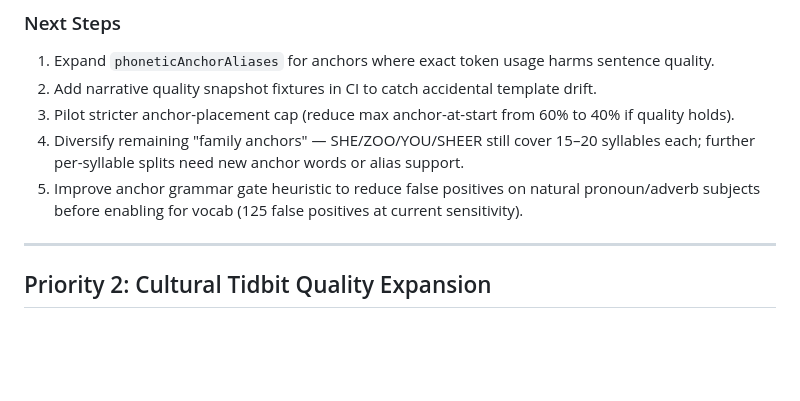
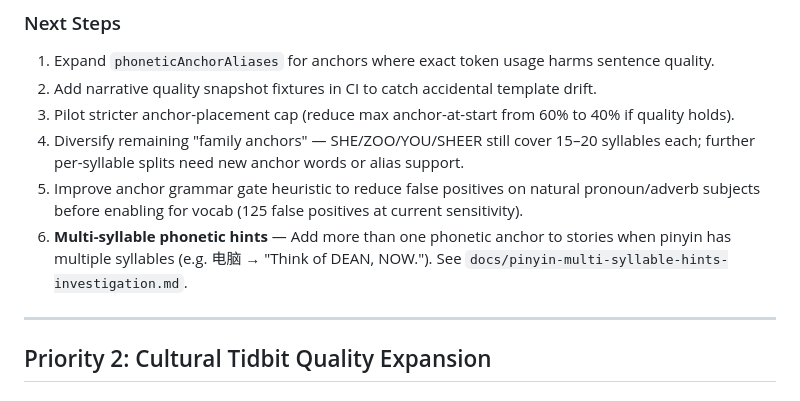
Before and after one commit to dsaxton/chinese-flash-cards, a Markdown page: plan.md, the part around the change. Rendered like a GitHub page; blank space fills up the shorter version.

Commit message:
plan: add multi-syllable phonetic hints to mnemonic curation next steps
Co-authored-by: Daniel Saxton <dsaxton@users.noreply.github.com>

```diff
--- a/plan.md
+++ b/plan.md
@@ -19,6 +19,7 @@ node scripts/test-hint-safety.js
 3. Pilot stricter anchor-placement cap (reduce max anchor-at-start from 60% to 40% if quality holds).
 4. Diversify remaining "family anchors" — SHE/ZOO/YOU/SHEER still cover 15–20 syllables each; further per-syllable splits need new anchor words or alias support.
 5. Improve anchor grammar gate heuristic to reduce false positives on natural pronoun/adverb subjects before enabling for vocab (125 false positives at current sensitivity).
+6. **Multi-syllable phonetic hints** — Add more than one phonetic anchor to stories when pinyin has multiple syllables (e.g. 电脑 → "Think of DEAN, NOW."). See `docs/pinyin-multi-syllable-hints-investigation.md`.
 
 ---
 
```
